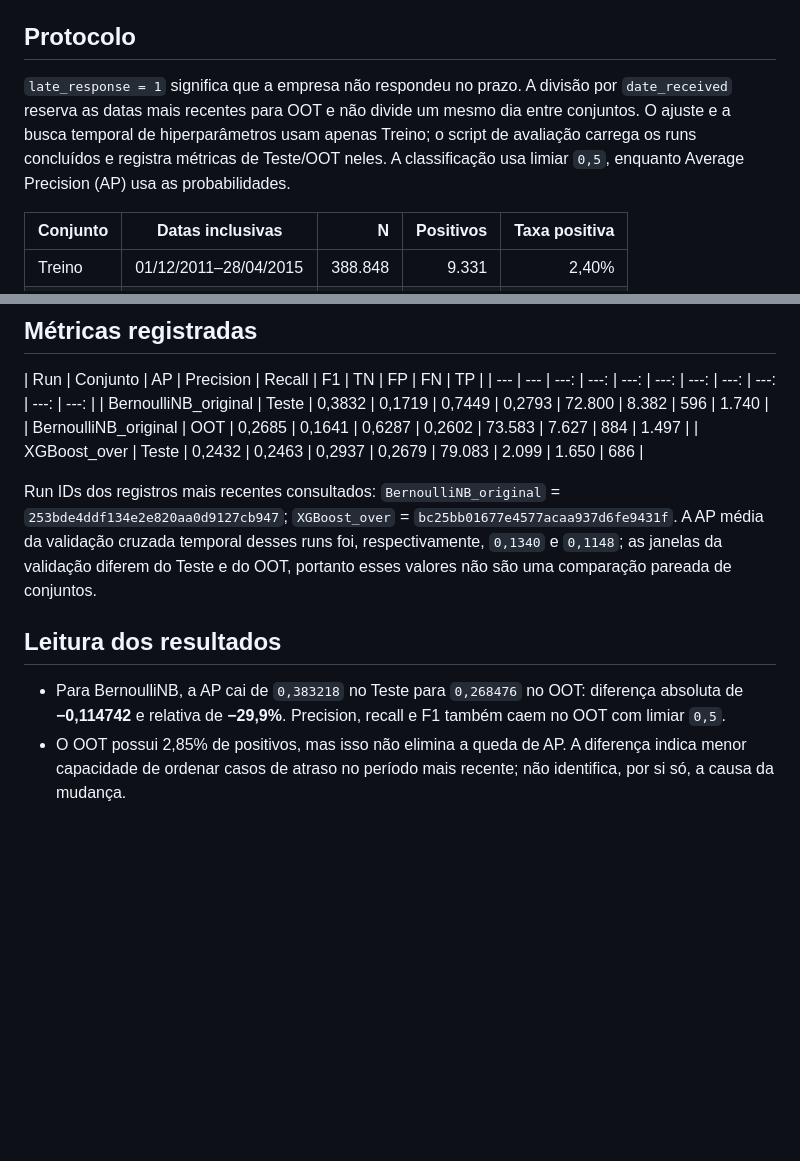
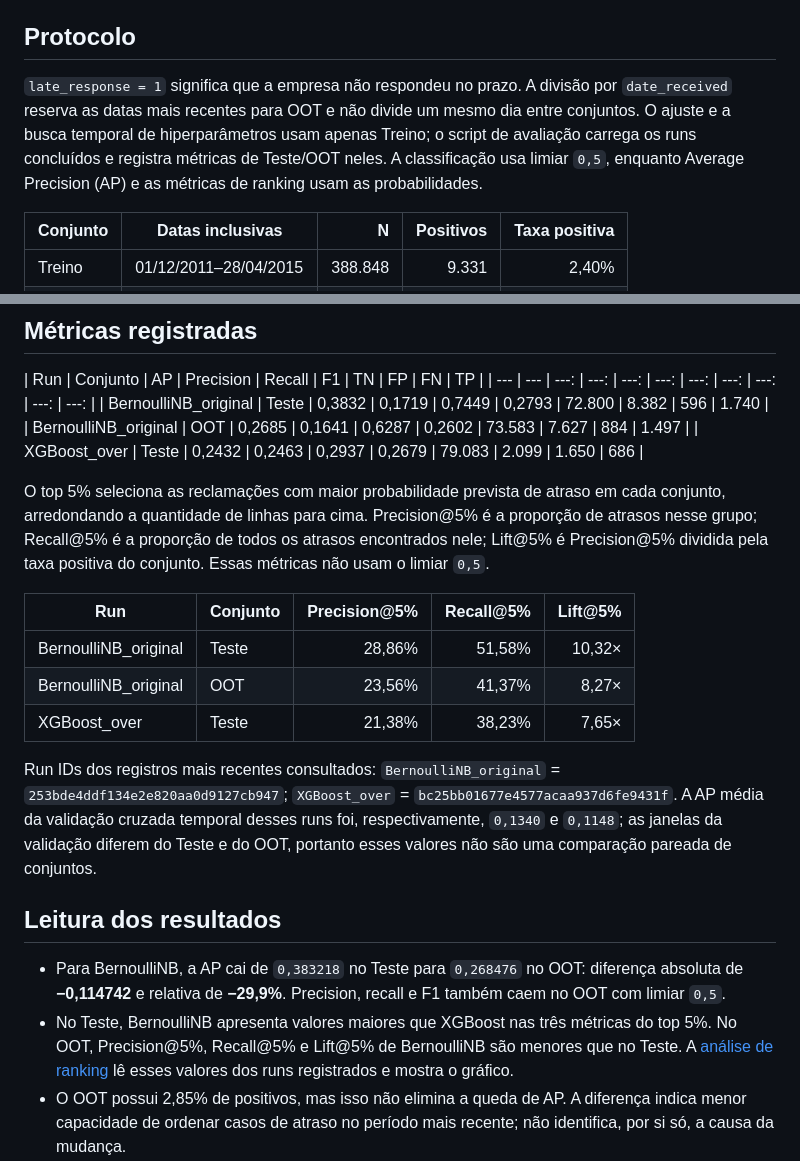
Before and after one commit to Thy281/FinComplaint-ML, a Markdown page: reports/evaluation.md, 2 parts joined by grey strips. Drawn GitHub-style; blank space fills up the shorter version.

```diff
--- a/reports/evaluation.md
+++ b/reports/evaluation.md
@@ -4,7 +4,7 @@ Este relatório registra **métricas já existentes** no experimento MLflow loca
 
 ## Protocolo
 
-`late_response = 1` significa que a empresa não respondeu no prazo. A divisão por `date_received` reserva as datas mais recentes para OOT e não divide um mesmo dia entre conjuntos. O ajuste e a busca temporal de hiperparâmetros usam apenas Treino; o script de avaliação carrega os runs concluídos e registra métricas de Teste/OOT neles. A classificação usa limiar `0,5`, enquanto Average Precision (AP) usa as probabilidades.
+`late_response = 1` significa que a empresa não respondeu no prazo. A divisão por `date_received` reserva as datas mais recentes para OOT e não divide um mesmo dia entre conjuntos. O ajuste e a busca temporal de hiperparâmetros usam apenas Treino; o script de avaliação carrega os runs concluídos e registra métricas de Teste/OOT neles. A classificação usa limiar `0,5`, enquanto Average Precision (AP) e as métricas de ranking usam as probabilidades.
 
 | Conjunto | Datas inclusivas | N | Positivos | Taxa positiva |
 | --- | --- | ---: | ---: | ---: |
@@ -20,11 +20,20 @@ Este relatório registra **métricas já existentes** no experimento MLflow loca
 | BernoulliNB_original | OOT | 0,2685 | 0,1641 | 0,6287 | 0,2602 | 73.583 | 7.627 | 884 | 1.497 |
 | XGBoost_over | Teste | 0,2432 | 0,2463 | 0,2937 | 0,2679 | 79.083 | 2.099 | 1.650 | 686 |
 
+O top 5% seleciona as reclamações com maior probabilidade prevista de atraso em cada conjunto, arredondando a quantidade de linhas para cima. Precision@5% é a proporção de atrasos nesse grupo; Recall@5% é a proporção de todos os atrasos encontrados nele; Lift@5% é Precision@5% dividida pela taxa positiva do conjunto. Essas métricas não usam o limiar `0,5`.
+
+| Run | Conjunto | Precision@5% | Recall@5% | Lift@5% |
+| --- | --- | ---: | ---: | ---: |
+| BernoulliNB_original | Teste | 28,86% | 51,58% | 10,32× |
+| BernoulliNB_original | OOT | 23,56% | 41,37% | 8,27× |
+| XGBoost_over | Teste | 21,38% | 38,23% | 7,65× |
+
 Run IDs dos registros mais recentes consultados: `BernoulliNB_original` = `253bde4ddf134e2e820aa0d9127cb947`; `XGBoost_over` = `bc25bb01677e4577acaa937d6fe9431f`. A AP média da validação cruzada temporal desses runs foi, respectivamente, `0,1340` e `0,1148`; as janelas da validação diferem do Teste e do OOT, portanto esses valores não são uma comparação pareada de conjuntos.
 
 ## Leitura dos resultados
 
 - Para BernoulliNB, a AP cai de `0,383218` no Teste para `0,268476` no OOT: diferença absoluta de **−0,114742** e relativa de **−29,9%**. Precision, recall e F1 também caem no OOT com limiar `0,5`.
+- No Teste, BernoulliNB apresenta valores maiores que XGBoost nas três métricas do top 5%. No OOT, Precision@5%, Recall@5% e Lift@5% de BernoulliNB são menores que no Teste. A [análise de ranking](../nootbooks/ranking_analysis.ipynb) lê esses valores dos runs registrados e mostra o gráfico.
 - O OOT possui 2,85% de positivos, mas isso não elimina a queda de AP. A diferença indica menor capacidade de ordenar casos de atraso no período mais recente; não identifica, por si só, a causa da mudança.
 - `XGBoost_over` só tem métricas de Teste no fluxo atual. Não há base para afirmar seu desempenho no OOT ou escolher entre os dois modelos por generalização temporal.
 
```
Also changed, not shown: other parts of reports/evaluation.md (+1 -1 lines), README.en.md (+16 -2 lines), README.md (+16 -2 lines), reports/figures/test_oot_ranking_at_5_percent.png (added), 5 other files.
